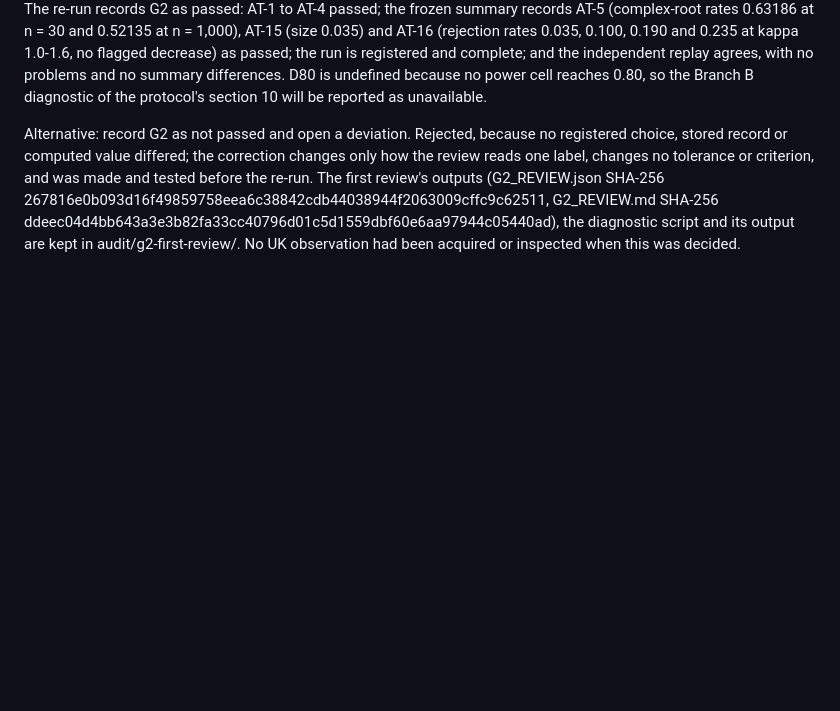
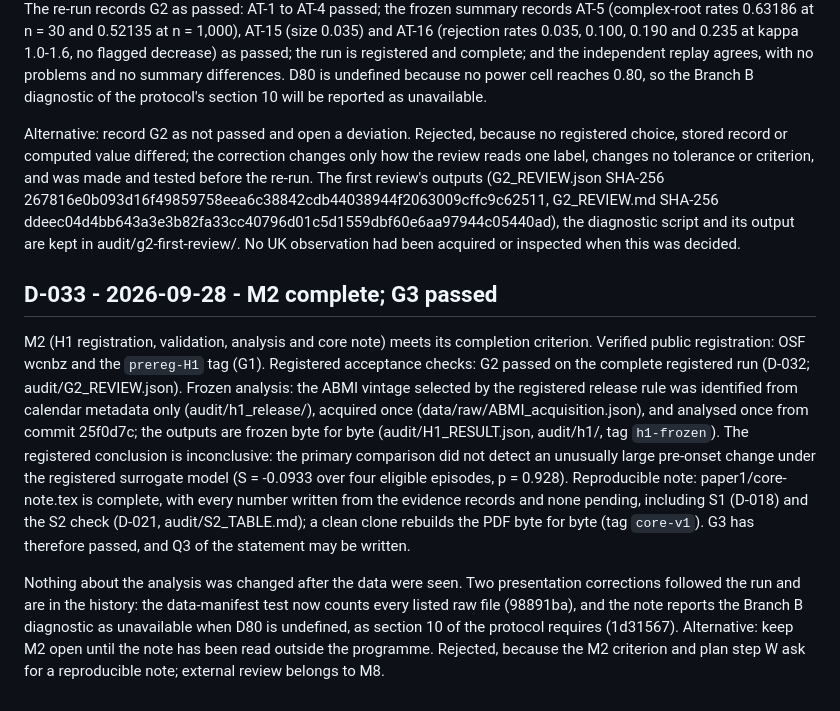
Before and after one commit to kostadinstoyanovuk/unit-circle, a Markdown page: DECISIONS.md, the part around the change. Drawn GitHub-style; blank space fills up the shorter version.

```diff
--- a/DECISIONS.md
+++ b/DECISIONS.md
@@ -156,3 +156,9 @@ The first complete G2 review of the registered run (tools/review_g2.py at 6260e0
 The re-run records G2 as passed: AT-1 to AT-4 passed; the frozen summary records AT-5 (complex-root rates 0.63186 at n = 30 and 0.52135 at n = 1,000), AT-15 (size 0.035) and AT-16 (rejection rates 0.035, 0.100, 0.190 and 0.235 at kappa 1.0-1.6, no flagged decrease) as passed; the run is registered and complete; and the independent replay agrees, with no problems and no summary differences. D80 is undefined because no power cell reaches 0.80, so the Branch B diagnostic of the protocol's section 10 will be reported as unavailable.
 
 Alternative: record G2 as not passed and open a deviation. Rejected, because no registered choice, stored record or computed value differed; the correction changes only how the review reads one label, changes no tolerance or criterion, and was made and tested before the re-run. The first review's outputs (G2_REVIEW.json SHA-256 267816e0b093d16f49859758eea6c38842cdb44038944f2063009cffc9c62511, G2_REVIEW.md SHA-256 ddeec04d4bb643a3e3b82fa33cc40796d01c5d1559dbf60e6aa97944c05440ad), the diagnostic script and its output are kept in audit/g2-first-review/. No UK observation had been acquired or inspected when this was decided.
+
+## D-033 - 2026-09-28 - M2 complete; G3 passed
+
+M2 (H1 registration, validation, analysis and core note) meets its completion criterion. Verified public registration: OSF wcnbz and the `prereg-H1` tag (G1). Registered acceptance checks: G2 passed on the complete registered run (D-032; audit/G2_REVIEW.json). Frozen analysis: the ABMI vintage selected by the registered release rule was identified from calendar metadata only (audit/h1_release/), acquired once (data/raw/ABMI_acquisition.json), and analysed once from commit 25f0d7c; the outputs are frozen byte for byte (audit/H1_RESULT.json, audit/h1/, tag `h1-frozen`). The registered conclusion is inconclusive: the primary comparison did not detect an unusually large pre-onset change under the registered surrogate model (S = -0.0933 over four eligible episodes, p = 0.928). Reproducible note: paper1/core-note.tex is complete, with every number written from the evidence records and none pending, including S1 (D-018) and the S2 check (D-021, audit/S2_TABLE.md); a clean clone rebuilds the PDF byte for byte (tag `core-v1`). G3 has therefore passed, and Q3 of the statement may be written.
+
+Nothing about the analysis was changed after the data were seen. Two presentation corrections followed the run and are in the history: the data-manifest test now counts every listed raw file (98891ba), and the note reports the Branch B diagnostic as unavailable when D80 is undefined, as section 10 of the protocol requires (1d31567). Alternative: keep M2 open until the note has been read outside the programme. Rejected, because the M2 criterion and plan step W ask for a reproducible note; external review belongs to M8.
```
Also changed, not shown: STATUS.md (+6 -6 lines).
